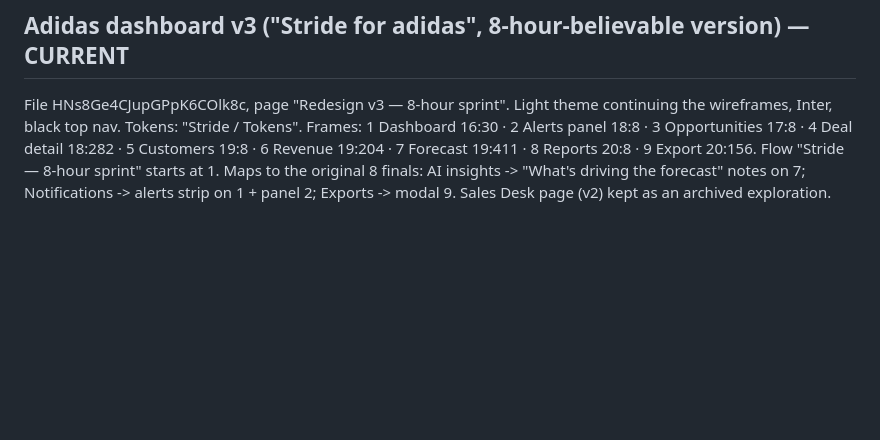
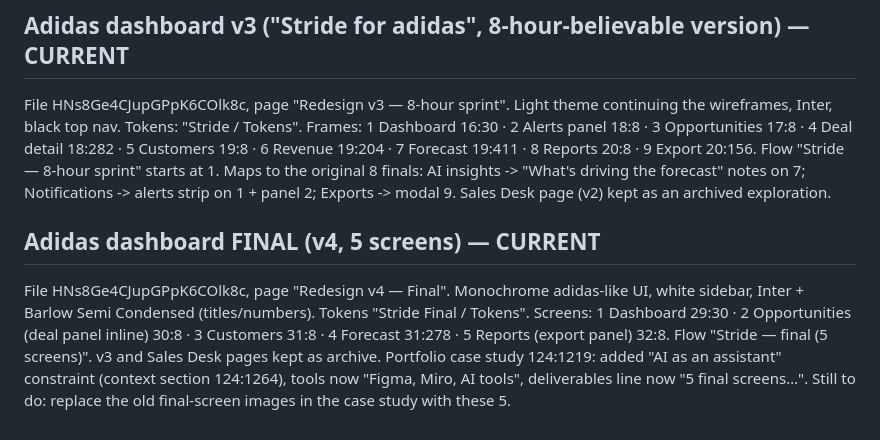
Before and after one commit to anupindikarthik529-prog/Portfolio, a Markdown page: HANDOVER.md, the part around the change. Drawn GitHub-style; blank space fills up the shorter version.

Commit message:
Handover: Adidas final 5-screen redesign and case study AI note
Co-Authored-By: Claude Opus 5.5 <noreply@anthropic.com>
Claude-Session: https://claude.ai/code/session_01JfDsrrcrD6ejfMG7kQkm1T

```diff
--- a/HANDOVER.md
+++ b/HANDOVER.md
@@ -174,3 +174,10 @@ Tokens: "Stride / Tokens". Frames: 1 Dashboard 16:30 · 2 Alerts panel 18:8 · 3
 5 Customers 19:8 · 6 Revenue 19:204 · 7 Forecast 19:411 · 8 Reports 20:8 · 9 Export 20:156. Flow "Stride — 8-hour sprint" starts at 1.
 Maps to the original 8 finals: AI insights -> "What's driving the forecast" notes on 7; Notifications -> alerts strip on 1 + panel 2; Exports -> modal 9.
 Sales Desk page (v2) kept as an archived exploration.
+
+## Adidas dashboard FINAL (v4, 5 screens) — CURRENT
+File HNs8Ge4CJupGPpK6COlk8c, page "Redesign v4 — Final". Monochrome adidas-like UI, white sidebar, Inter + Barlow Semi Condensed (titles/numbers).
+Tokens "Stride Final / Tokens". Screens: 1 Dashboard 29:30 · 2 Opportunities (deal panel inline) 30:8 · 3 Customers 31:8 · 4 Forecast 31:278 · 5 Reports (export panel) 32:8.
+Flow "Stride — final (5 screens)". v3 and Sales Desk pages kept as archive.
+Portfolio case study 124:1219: added "AI as an assistant" constraint (context section 124:1264), tools now "Figma, Miro, AI tools",
+deliverables line now "5 final screens…". Still to do: replace the old final-screen images in the case study with these 5.
```
